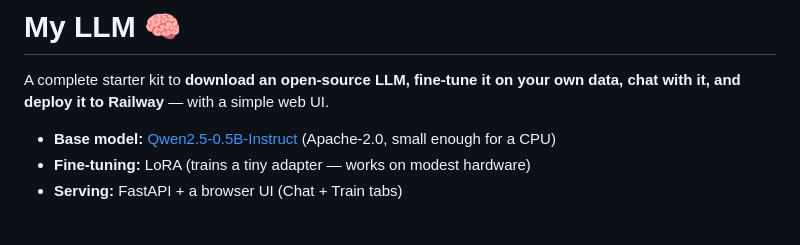
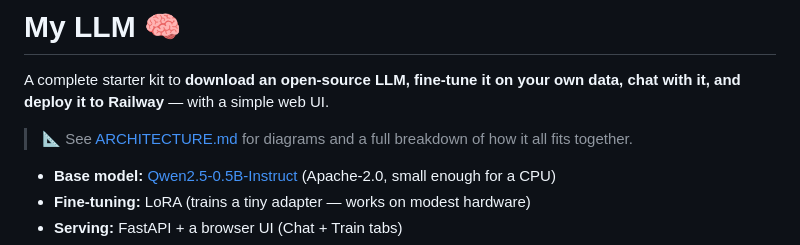
Before and after one commit to zaheer23831-dev/LLM-Model, a Markdown page: README.md, the part around the change. GitHub-like rendering; blank space fills up the shorter version.

```diff
--- a/README.md
+++ b/README.md
@@ -2,6 +2,8 @@
 
 A complete starter kit to **download an open-source LLM, fine-tune it on your own
 data, chat with it, and deploy it to Railway** — with a simple web UI.
+
+> 📐 See [ARCHITECTURE.md](ARCHITECTURE.md) for diagrams and a full breakdown of how it all fits together.
 
 - **Base model:** [Qwen2.5-0.5B-Instruct](https://huggingface.co/Qwen/Qwen2.5-0.5B-Instruct) (Apache-2.0, small enough for a CPU)
 - **Fine-tuning:** LoRA (trains a tiny adapter — works on modest hardware)
```
Also changed, not shown: ARCHITECTURE.md (added, +308 -0 lines).
